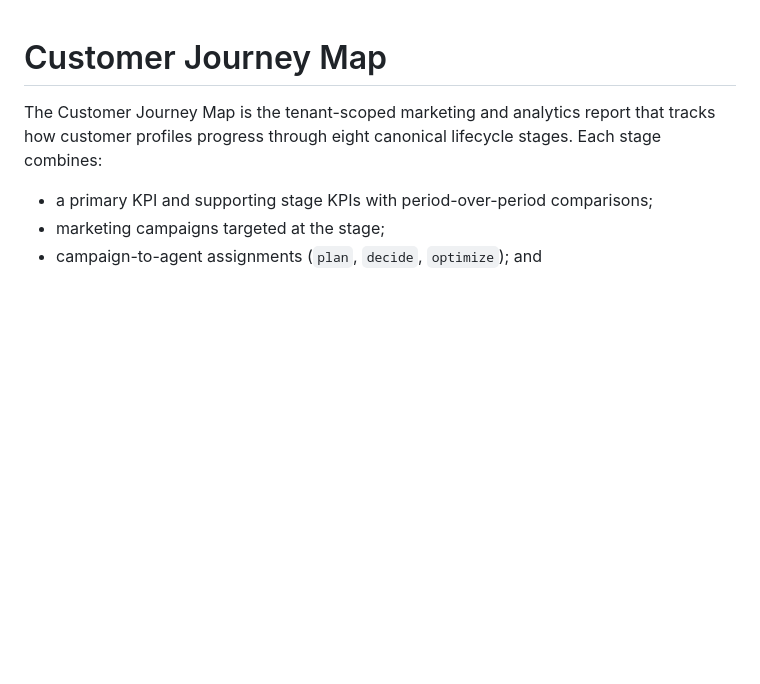
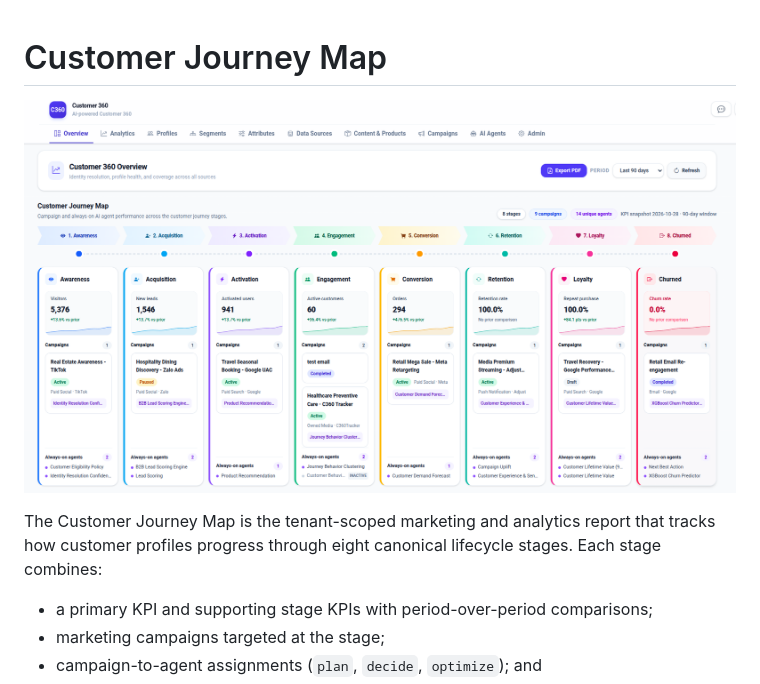
Before and after one commit to LEO-CDP/leo-customer360, a Markdown page: docs/marketing/customer-journey-map.md, the part around the change. Drawn GitHub-style; pictures changed too: docs/marketing/images/unified-journey-report.png (added); blank space fills up the shorter version.

```diff
--- a/docs/marketing/customer-journey-map.md
+++ b/docs/marketing/customer-journey-map.md
@@ -1,4 +1,6 @@
 # Customer Journey Map
+
+![Unified Journey Report](images/unified-journey-report.png)
 
 The Customer Journey Map is the tenant-scoped marketing and analytics report
 that tracks how customer profiles progress through eight canonical lifecycle
```
Also changed, not shown: README.md (+3 -0 lines).
